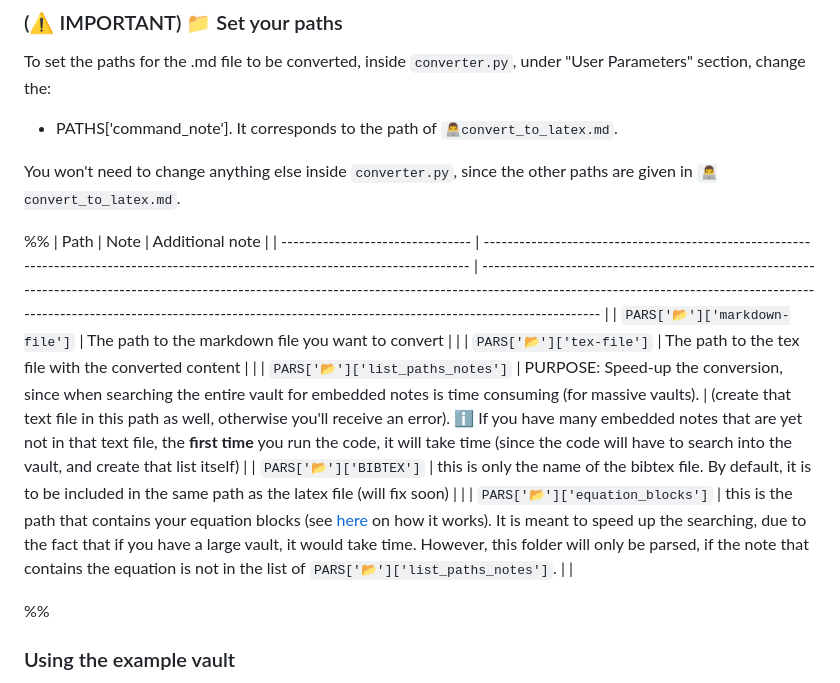
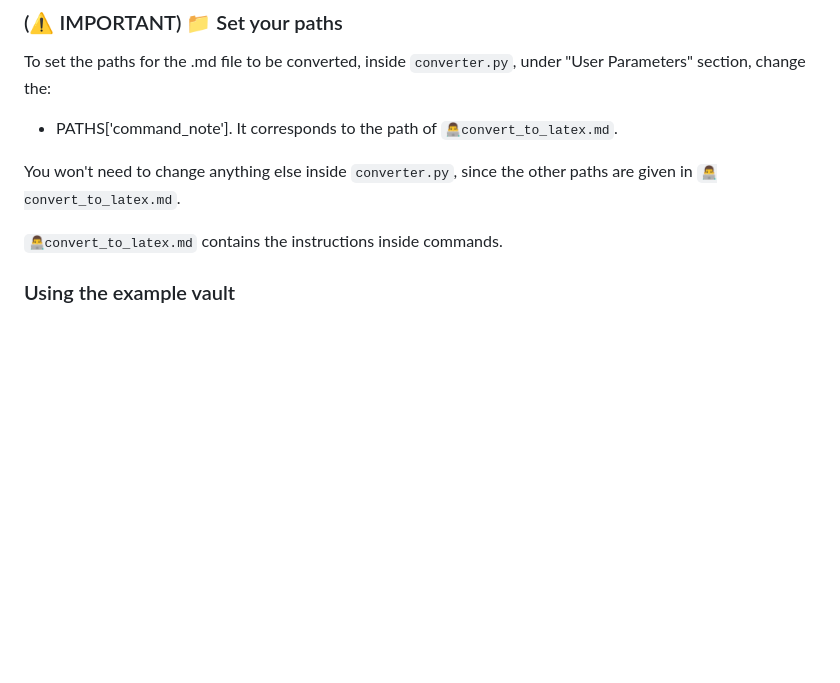
Before and after one commit to MariosGkMeng/Straightforward-Obsidian2Latex, a Markdown page: README.md, the part around the change. Rendered like a GitHub page; blank space fills up the shorter version.

```diff
--- a/README.md
+++ b/README.md
@@ -145,16 +145,9 @@ To set the paths for the .md file to be converted, inside `converter.py`, under
 
 You won't need to change anything else inside `converter.py`, since the other paths are given in `👨‍💻convert_to_latex.md`.
 
-%%
-| Path                             | Note                                                                                                                               | Additional note                                                                                                                                                                                                                                                                                |
-| -------------------------------- | ---------------------------------------------------------------------------------------------------------------------------------- | ---------------------------------------------------------------------------------------------------------------------------------------------------------------------------------------------------------------------------------------------------------------------------------------------- |
-| `PARS['📂']['markdown-file']`    | The path to the markdown file you want to convert                                                                                  |                                                                                                                                                                                                                                                                                                |
-| `PARS['📂']['tex-file']`         | The path to the tex file with the converted content                                                                                |                                                                                                                                                                                                                                                                                                |
-| `PARS['📂']['list_paths_notes']` | PURPOSE: Speed-up the conversion, since when searching the entire vault for embedded notes is time consuming (for massive vaults). | (create that text file in this path as well, otherwise you'll receive an error). ℹ If you have many embedded notes that are yet not in that text file, the **first time** you run the code, it will take time (since the code will have to search into the vault, and create that list itself) |
-| `PARS['📂']['BIBTEX']`           | this is only the name of the bibtex file. By default, it is to be included in the same path as the latex file (will fix soon)      |                                                                                                                                                                                                                                                                                                |
-| `PARS['📂']['equation_blocks']`                                 | this is the path that contains your equation blocks (see [here](#adding-equations) on how it works). It is meant to speed up the searching, due to the fact that if you have a large vault, it would take time. However, this folder will only be parsed, if the note that contains the equation is not in the list of `PARS['📂']['list_paths_notes']`.                                                                                                                                    |                                                                                                                                                                                                                                                                                                |
+`👨‍💻convert_to_latex.md` contains the instructions inside commands.
 
-%%
+
 ### Using the example vault
 You can use the example vault in order to see how the converter works, and a showcase of what it can convert.
 The only modification you will need to do in order to use the vault as I intended to is to rename the "obsidian" folder to ".obsidian", since the latter name implies a hidden folder, github does not allow me to upload it, therefore I had to rename it.
```
